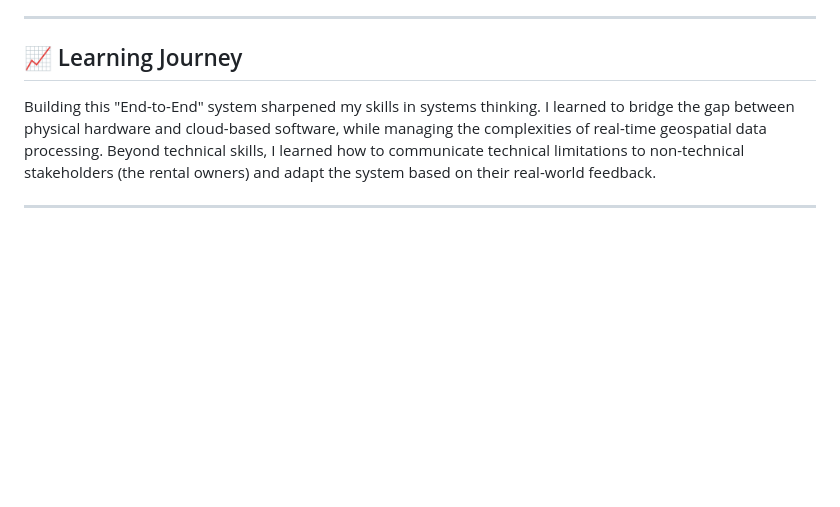
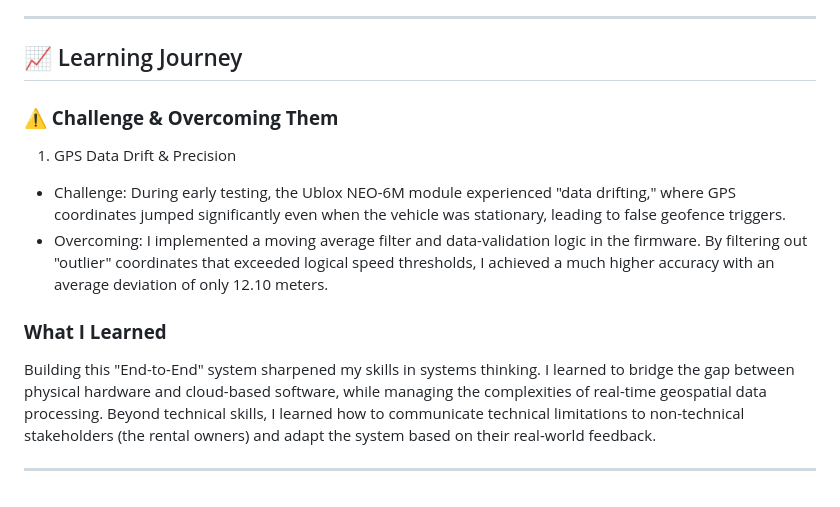
Before and after one commit to achmaddoli/Motorcycle-Rental-Monitoring-System, a Markdown page: README.md, the part around the change. Drawn GitHub-style; blank space fills up the shorter version.

```diff
--- a/README.md
+++ b/README.md
@@ -258,6 +258,13 @@ Also make sure each customer/user record includes a valid Telegram chat ID.
 ---
 
 ## 📈 Learning Journey
+### **⚠️ Challenge & Overcoming Them**
+1. GPS Data Drift & Precision
+- Challenge: During early testing, the Ublox NEO-6M module experienced "data drifting," where GPS coordinates jumped significantly even when the vehicle was stationary, leading to false geofence triggers.
+- Overcoming: I implemented a moving average filter and data-validation logic in the firmware. By filtering out "outlier" coordinates that exceeded logical speed thresholds, I achieved a much higher accuracy with an average deviation of only 12.10 meters.
+
+### **What I Learned**
 Building this "End-to-End" system sharpened my skills in systems thinking. I learned to bridge the gap between physical hardware and cloud-based software, while managing the complexities of real-time geospatial data processing. Beyond technical skills, I learned how to communicate technical limitations to non-technical stakeholders (the rental owners) and adapt the system based on their real-world feedback.
 
+
 ---
```
